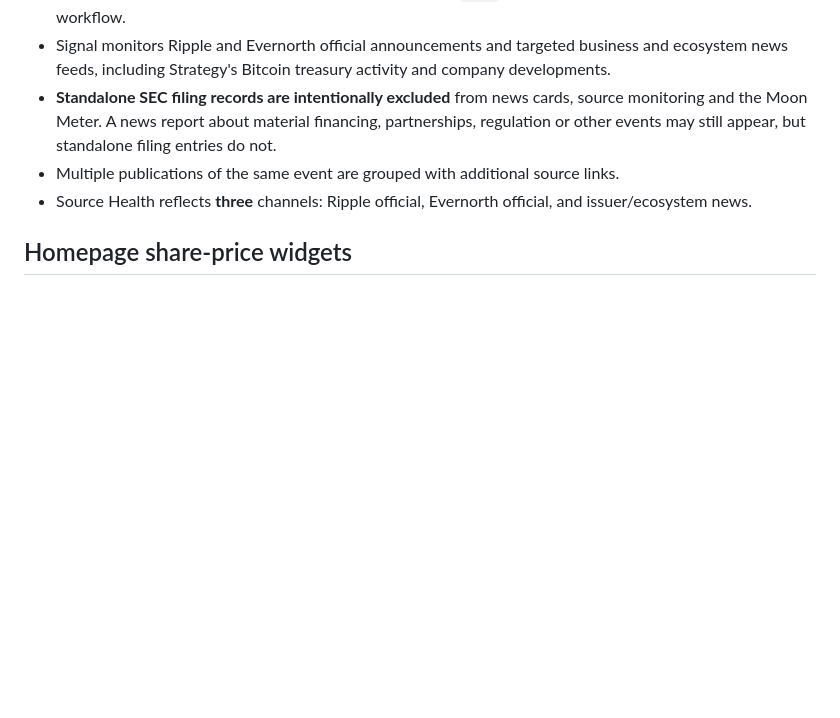
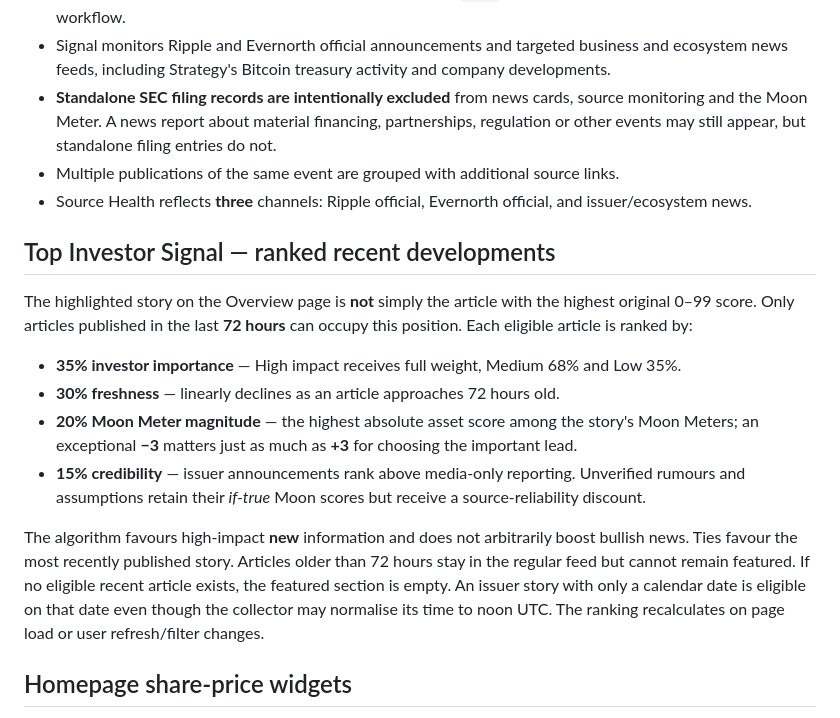
Before and after one commit to PolyScout69/xrpn-ripple-signal, a Markdown page: README.md, the part around the change. Drawn GitHub-style; blank space fills up the shorter version.

Commit message:
docs: document new time-limited investor-impact, freshness, Moon and source feature ranking

```diff
--- a/README.md
+++ b/README.md
@@ -11,6 +11,17 @@ Independent investor news for **Evernorth Holdings (XRPN)**, **Ripple**, **XRP E
 - **Standalone SEC filing records are intentionally excluded** from news cards, source monitoring and the Moon Meter. A news report about material financing, partnerships, regulation or other events may still appear, but standalone filing entries do not.
 - Multiple publications of the same event are grouped with additional source links.
 - Source Health reflects **three** channels: Ripple official, Evernorth official, and issuer/ecosystem news.
+
+## Top Investor Signal — ranked recent developments
+
+The highlighted story on the Overview page is **not** simply the article with the highest original 0–99 score. Only articles published in the last **72 hours** can occupy this position. Each eligible article is ranked by:
+
+- **35% investor importance** — High impact receives full weight, Medium 68% and Low 35%.
+- **30% freshness** — linearly declines as an article approaches 72 hours old.
+- **20% Moon Meter magnitude** — the highest absolute asset score among the story's Moon Meters; an exceptional **−3** matters just as much as **+3** for choosing the important lead.
+- **15% credibility** — issuer announcements rank above media-only reporting. Unverified rumours and assumptions retain their *if-true* Moon scores but receive a source-reliability discount.
+
+The algorithm favours high-impact **new** information and does not arbitrarily boost bullish news. Ties favour the most recently published story. Articles older than 72 hours stay in the regular feed but cannot remain featured. If no eligible recent article exists, the featured section is empty. An issuer story with only a calendar date is eligible on that date even though the collector may normalise its time to noon UTC. The ranking recalculates on page load or user refresh/filter changes.
 
 ## Homepage share-price widgets
 
```
